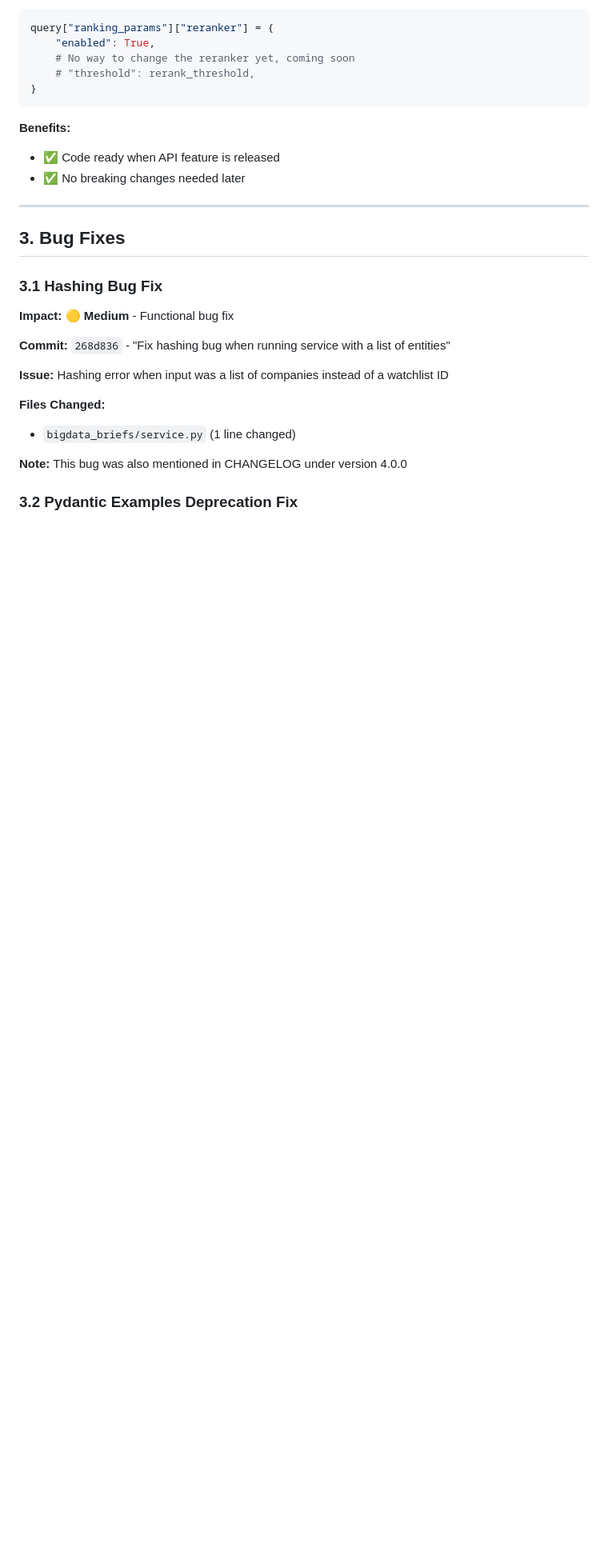
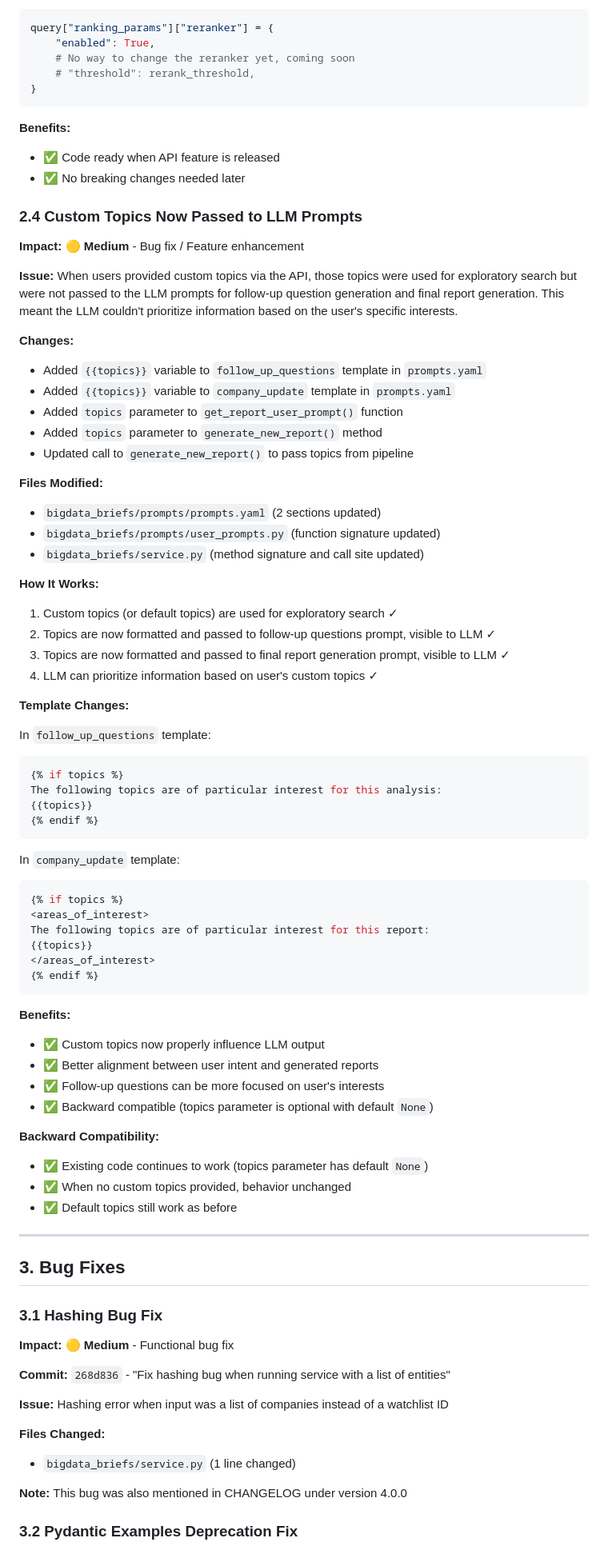
Before and after one commit to Bigdata-com/bigdata-briefs, a Markdown page: REVIEW_LATEST_CHANGES.md, the part around the change printed below. Shown: that part at 80% size. GitHub-like rendering; blank space fills up the shorter version.

Commit message:
temp changelog

````diff
--- a/REVIEW_LATEST_CHANGES.md
+++ b/REVIEW_LATEST_CHANGES.md
@@ -145,6 +145,61 @@ query["ranking_params"]["reranker"] = {
 **Benefits:**
 - ✅ Code ready when API feature is released
 - ✅ No breaking changes needed later
+
+### 2.4 Custom Topics Now Passed to LLM Prompts
+
+**Impact:** 🟡 **Medium** - Bug fix / Feature enhancement
+
+**Issue:** When users provided custom topics via the API, those topics were used for exploratory search but were not passed to the LLM prompts for follow-up question generation and final report generation. This meant the LLM couldn't prioritize information based on the user's specific interests.
+
+**Changes:**
+- Added `{{topics}}` variable to `follow_up_questions` template in `prompts.yaml`
+- Added `{{topics}}` variable to `company_update` template in `prompts.yaml`
+- Added `topics` parameter to `get_report_user_prompt()` function
+- Added `topics` parameter to `generate_new_report()` method
+- Updated call to `generate_new_report()` to pass topics from pipeline
+
+**Files Modified:**
+- `bigdata_briefs/prompts/prompts.yaml` (2 sections updated)
+- `bigdata_briefs/prompts/user_prompts.py` (function signature updated)
+- `bigdata_briefs/service.py` (method signature and call site updated)
+
+**How It Works:**
+1. Custom topics (or default topics) are used for exploratory search ✓
+2. Topics are now formatted and passed to follow-up questions prompt, visible to LLM ✓
+3. Topics are now formatted and passed to final report generation prompt, visible to LLM ✓
+4. LLM can prioritize information based on user's custom topics ✓
+
+**Template Changes:**
+
+In `follow_up_questions` template:
+```yaml
+{% if topics %}
+The following topics are of particular interest for this analysis:
+{{topics}}
+{% endif %}
+```
+
+In `company_update` template:
+```yaml
+{% if topics %}
+<areas_of_interest>
+The following topics are of particular interest for this report:
+{{topics}}
+</areas_of_interest>
+{% endif %}
+```
+
+**Benefits:**
+- ✅ Custom topics now properly influence LLM output
+- ✅ Better alignment between user intent and generated reports
+- ✅ Follow-up questions can be more focused on user's interests
+- ✅ Backward compatible (topics parameter is optional with default `None`)
+
+**Backward Compatibility:**
+- ✅ Existing code continues to work (topics parameter has default `None`)
+- ✅ When no custom topics provided, behavior unchanged
+- ✅ Default topics still work as before
 
 ---
 
````
Also changed, not shown: other parts of REVIEW_LATEST_CHANGES.md (+5 -0 lines).
